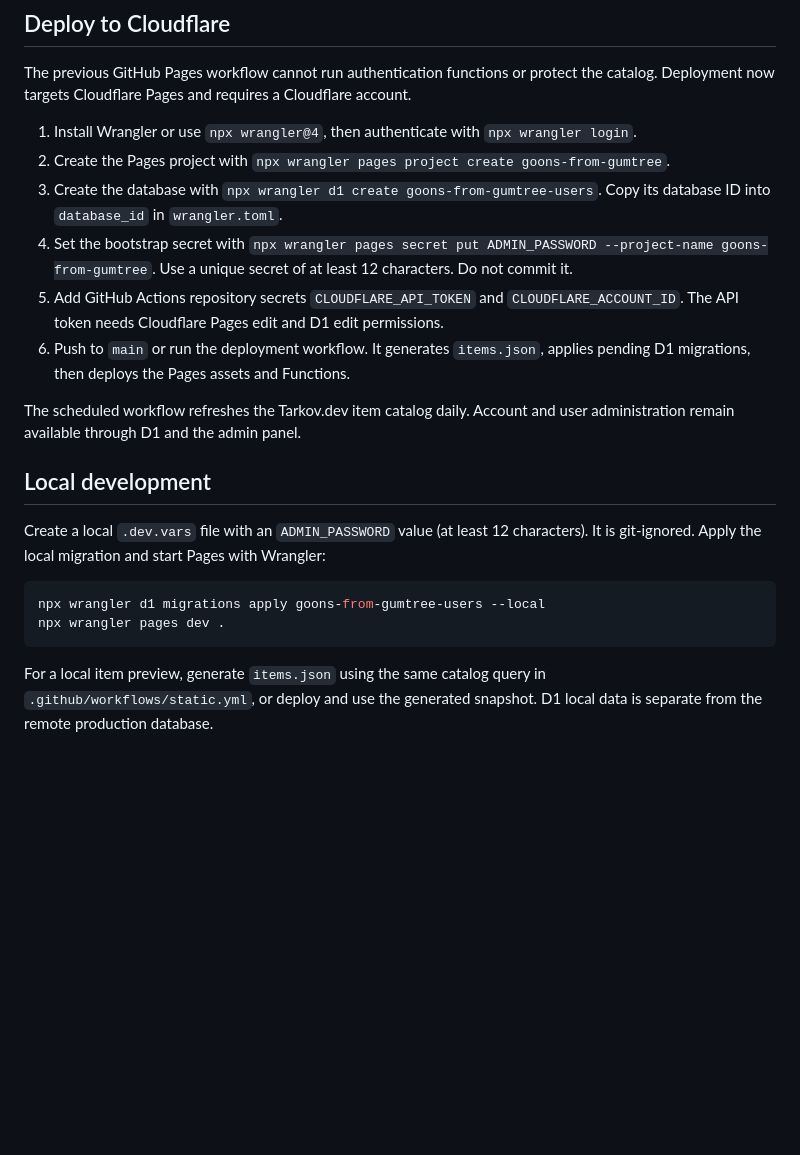
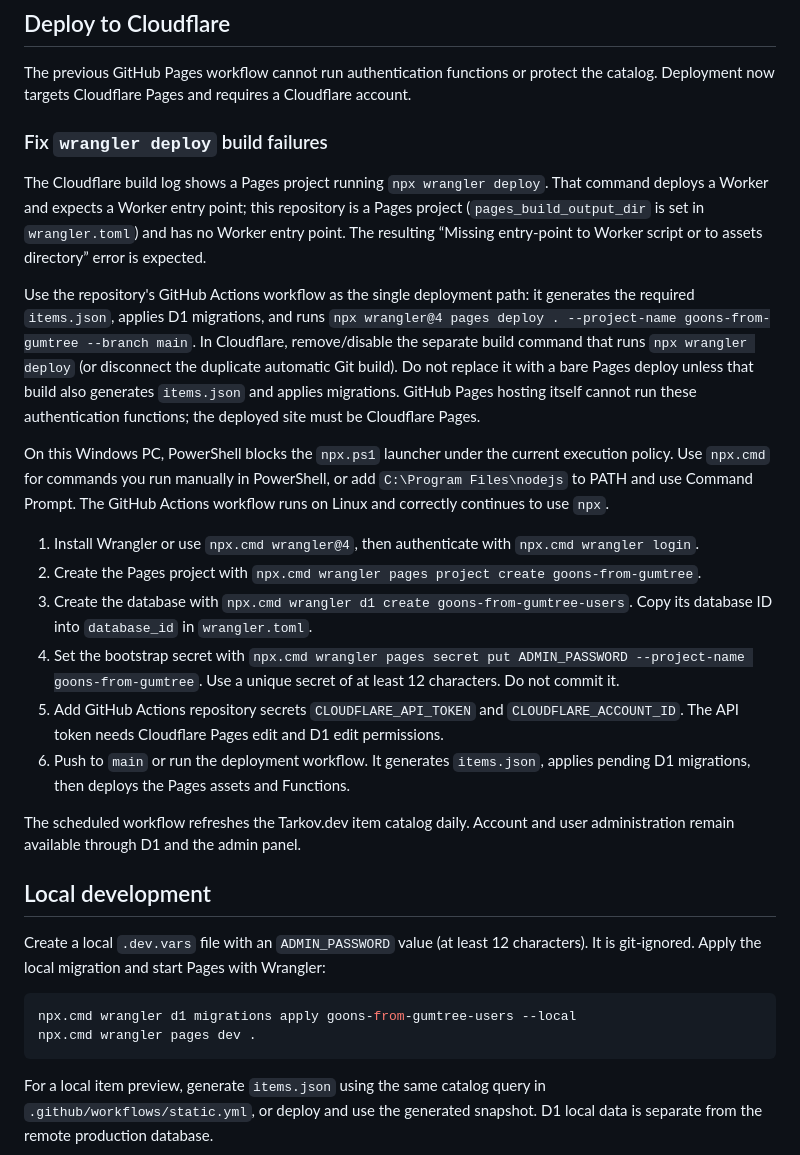
Before and after one commit to ItsBrendo/TarkovTracker, a Markdown page: README.md, the part around the change. Rendered like a GitHub page; blank space fills up the shorter version.

````diff
--- a/README.md
+++ b/README.md
@@ -18,10 +18,18 @@ Only administrators should share the standard password with designated users. An
 
 The previous GitHub Pages workflow cannot run authentication functions or protect the catalog. Deployment now targets Cloudflare Pages and requires a Cloudflare account.
 
-1. Install Wrangler or use `npx wrangler@4`, then authenticate with `npx wrangler login`.
-2. Create the Pages project with `npx wrangler pages project create goons-from-gumtree`.
-3. Create the database with `npx wrangler d1 create goons-from-gumtree-users`. Copy its database ID into `database_id` in `wrangler.toml`.
-4. Set the bootstrap secret with `npx wrangler pages secret put ADMIN_PASSWORD --project-name goons-from-gumtree`. Use a unique secret of at least 12 characters. Do not commit it.
+### Fix `wrangler deploy` build failures
+
+The Cloudflare build log shows a Pages project running `npx wrangler deploy`. That command deploys a Worker and expects a Worker entry point; this repository is a Pages project (`pages_build_output_dir` is set in `wrangler.toml`) and has no Worker entry point. The resulting “Missing entry-point to Worker script or to assets directory” error is expected.
+
+Use the repository's GitHub Actions workflow as the single deployment path: it generates the required `items.json`, applies D1 migrations, and runs `npx wrangler@4 pages deploy . --project-name goons-from-gumtree --branch main`. In Cloudflare, remove/disable the separate build command that runs `npx wrangler deploy` (or disconnect the duplicate automatic Git build). Do not replace it with a bare Pages deploy unless that build also generates `items.json` and applies migrations. GitHub Pages hosting itself cannot run these authentication functions; the deployed site must be Cloudflare Pages.
+
+On this Windows PC, PowerShell blocks the `npx.ps1` launcher under the current execution policy. Use `npx.cmd` for commands you run manually in PowerShell, or add `C:\Program Files\nodejs` to PATH and use Command Prompt. The GitHub Actions workflow runs on Linux and correctly continues to use `npx`.
+
+1. Install Wrangler or use `npx.cmd wrangler@4`, then authenticate with `npx.cmd wrangler login`.
+2. Create the Pages project with `npx.cmd wrangler pages project create goons-from-gumtree`.
+3. Create the database with `npx.cmd wrangler d1 create goons-from-gumtree-users`. Copy its database ID into `database_id` in `wrangler.toml`.
+4. Set the bootstrap secret with `npx.cmd wrangler pages secret put ADMIN_PASSWORD --project-name goons-from-gumtree`. Use a unique secret of at least 12 characters. Do not commit it.
 5. Add GitHub Actions repository secrets `CLOUDFLARE_API_TOKEN` and `CLOUDFLARE_ACCOUNT_ID`. The API token needs Cloudflare Pages edit and D1 edit permissions.
 6. Push to `main` or run the deployment workflow. It generates `items.json`, applies pending D1 migrations, then deploys the Pages assets and Functions.
 
@@ -32,8 +40,8 @@ The scheduled workflow refreshes the Tarkov.dev item catalog daily. Account and
 Create a local `.dev.vars` file with an `ADMIN_PASSWORD` value (at least 12 characters). It is git-ignored. Apply the local migration and start Pages with Wrangler:
 
 ```sh
-npx wrangler d1 migrations apply goons-from-gumtree-users --local
-npx wrangler pages dev .
+npx.cmd wrangler d1 migrations apply goons-from-gumtree-users --local
+npx.cmd wrangler pages dev .
 ```
 
 For a local item preview, generate `items.json` using the same catalog query in `.github/workflows/static.yml`, or deploy and use the generated snapshot. D1 local data is separate from the remote production database.
````
